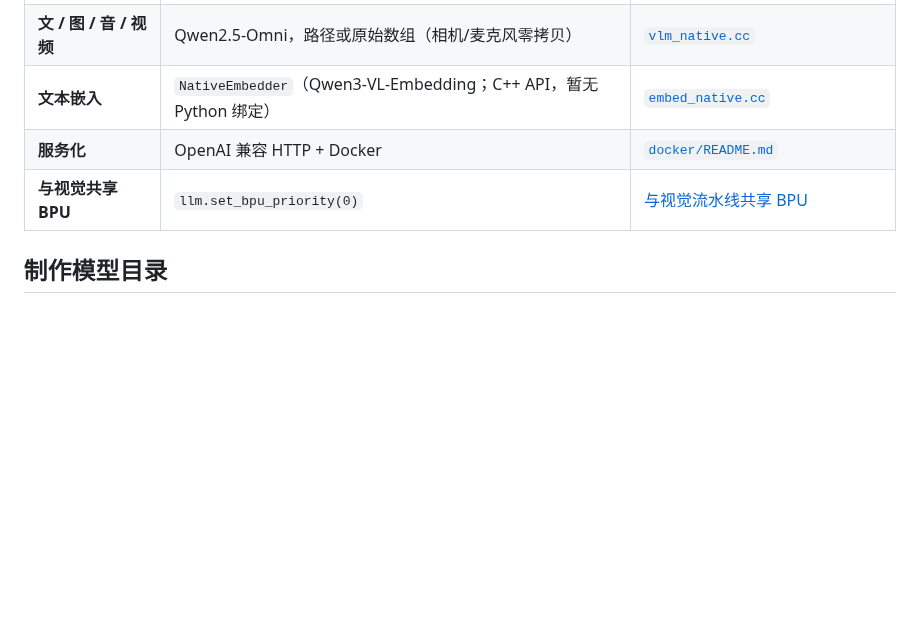
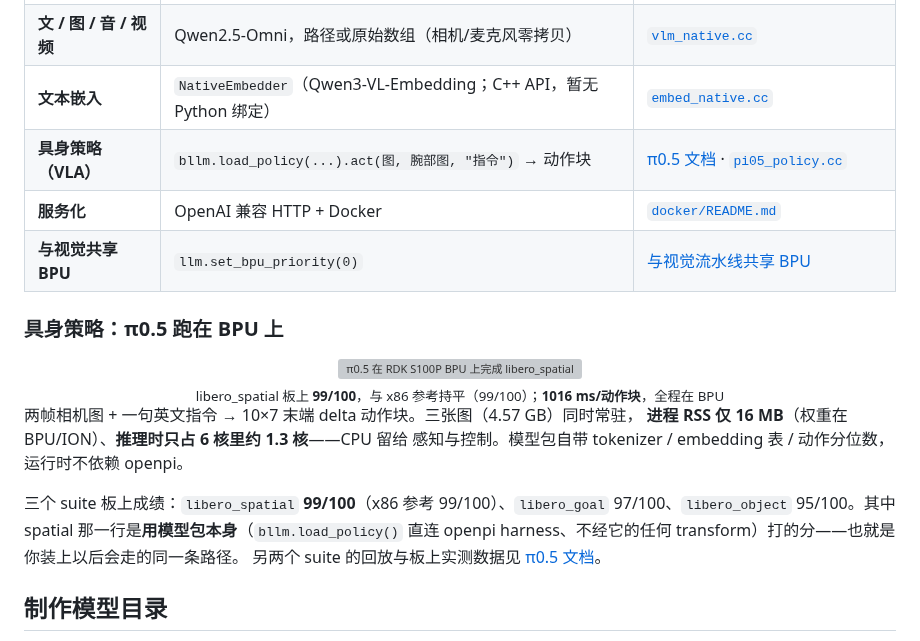
Before and after one commit to ruisv/bllm, a Markdown page: README.md, the part around the change. GitHub-like rendering; blank space fills up the shorter version; grey boxes are pictures that could not be loaded.

```diff
--- a/README.md
+++ b/README.md
@@ -187,8 +187,25 @@ REPL：`bllm_chat_native --model <dir>`（见 [`examples/chat_native.cc`](exampl
 | **图文（VLM）** | `vlm.chat("描述这张图", images=["a.jpg"])` | [`vlm_native.py`](examples/vlm_native.py) · [`qwen35_native.cc`](examples/qwen35_native.cc) |
 | **文 / 图 / 音 / 视频** | Qwen2.5-Omni，路径或原始数组（相机/麦克风零拷贝） | [`vlm_native.cc`](examples/vlm_native.cc) |
 | **文本嵌入** | `NativeEmbedder`（Qwen3-VL-Embedding；C++ API，暂无 Python 绑定） | [`embed_native.cc`](examples/embed_native.cc) |
+| **具身策略（VLA）** | `bllm.load_policy(...).act(图, 腕部图, "指令")` → 动作块 | [π0.5 文档](docs/PI05.md) · [`pi05_policy.cc`](examples/pi05_policy.cc) |
 | **服务化** | OpenAI 兼容 HTTP + Docker | [`docker/README.md`](docker/README.md) |
 | **与视觉共享 BPU** | `llm.set_bpu_priority(0)` | [与视觉流水线共享 BPU](#与视觉流水线共享-bpu) |
+
+### 具身策略：π0.5 跑在 BPU 上
+
+<div align="center">
+  <img src="docs/pi05_libero_grid.gif" width="760" alt="π0.5 在 RDK S100P BPU 上完成 libero_spatial 全部十个任务的回放"><br>
+  <sub>libero_spatial 板上 <b>99/100</b>，与 x86 参考持平（99/100）；<b>1016 ms/动作块</b>，全程在 BPU</sub>
+</div>
+
+两帧相机图 + 一句英文指令 → 10×7 末端 delta 动作块。三张图（4.57 GB）同时常驻，
+**进程 RSS 仅 16 MB**（权重在 BPU/ION）、**推理时只占 6 核里约 1.3 核**——CPU 留给
+感知与控制。模型包自带 tokenizer / embedding 表 / 动作分位数，运行时不依赖 openpi。
+
+三个 suite 板上成绩：`libero_spatial` **99/100**（x86 参考 99/100）、`libero_goal`
+97/100、`libero_object` 95/100。其中 spatial 那一行是**用模型包本身**（`bllm.load_policy()`
+直连 openpi harness、不经它的任何 transform）打的分——也就是你装上以后会走的同一条路径。
+另两个 suite 的回放与板上实测数据见 [π0.5 文档](docs/PI05.md)。
 
 ## 制作模型目录
 
```
Also changed, not shown: docs/PI05.md (added, +203 -0 lines), docs/pi05_libero_tasks.png (added), 15 other files.
